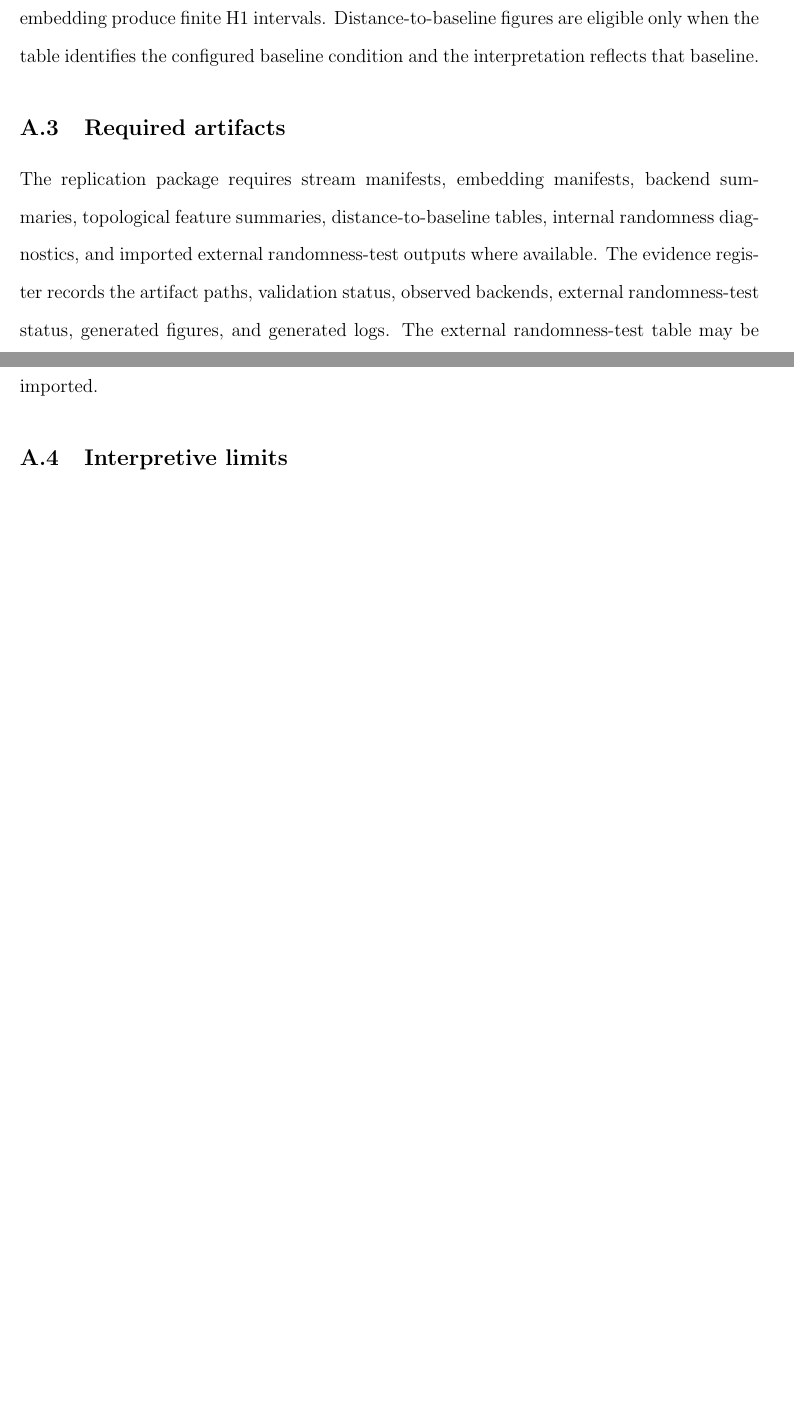
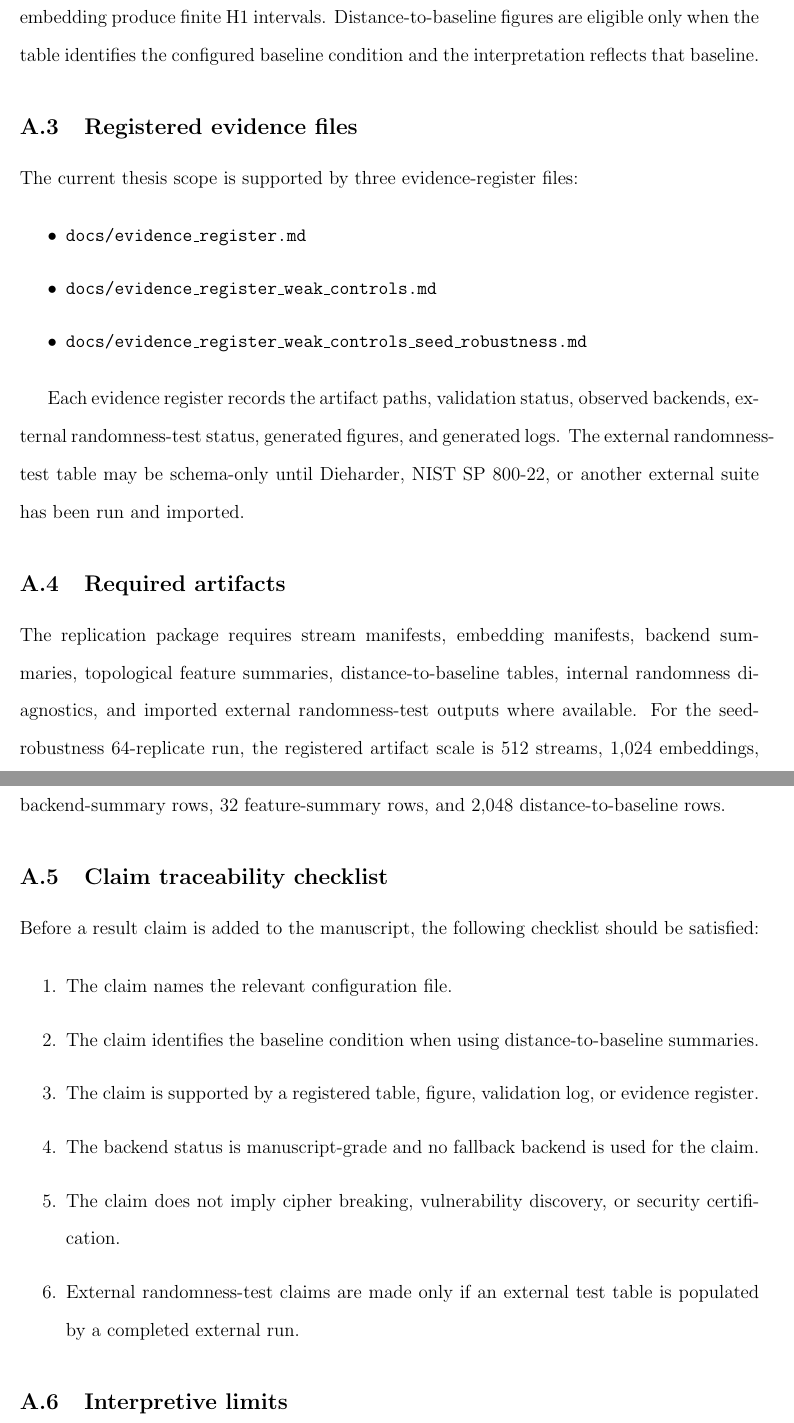
Before and after one commit to pskeffington/cipher-topology-lab, a LaTeX paper (manuscript/main.tex, which reads manuscript/sections/replication_appendix.tex): two parts of pages 19 and 20 of 21 before the commit and two parts of pages 20 and 21 of 23 after it, joined at a grey line, cut so that both start at the same text, the shorter picture padded with empty space. Compiled offline with pdfLaTeX.

Commit message:
Expand replication appendix scaffold

```diff
--- a/manuscript/sections/replication_appendix.tex
+++ b/manuscript/sections/replication_appendix.tex
@@ -11,10 +33,41 @@ The manuscript evidence package is generated from the public repository workflow
+  --output docs/evidence_register_weak_controls_seed_robustness.md
+\end{verbatim}
 
 \subsection{Eligibility criteria for manuscript evidence}
+\label{app:evidence-eligibility}
 
 A run is eligible for manuscript evidence only if artifact-coherence validation passes and the generated backend summary confirms manuscript-grade persistent-homology backends such as \texttt{ripser} or \texttt{gudhi\_cubical}. Any run containing \texttt{fallback\_threshold\_graph} is excluded from manuscript claims. H1 figures are eligible only when the corresponding backend and embedding produce finite H1 intervals. Distance-to-baseline figures are eligible only when the table identifies the configured baseline condition and the interpretation reflects that baseline.
 
+\subsection{Registered evidence files}
+\label{app:registered-evidence-files}
+
+The current thesis scope is supported by three evidence-register files:
+
+\begin{itemize}
+  \item \texttt{docs/evidence\_register.md}
+  \item \texttt{docs/evidence\_register\_weak\_controls.md}
+  \item \texttt{docs/evidence\_register\_weak\_controls\_seed\_robustness.md}
+\end{itemize}
+
+Each evidence register records the artifact paths, validation status, observed backends, external randomness-test status, generated figures, and generated logs. The external randomness-test table may be schema-only until Dieharder, NIST SP 800-22, or another external suite has been run and imported.
+
 \subsection{Required artifacts}
+\label{app:required-artifacts}
 
-The replication package requires stream manifests, embedding manifests, backend summaries, topological feature summaries, distance-to-baseline tables, internal randomness diagnostics, and imported external randomness-test outputs where available. The evidence register records the artifact paths, validation status, observed backends, external randomness-test status, generated figures, and generated logs. The external randomness-test table may be schema-only until Dieharder, NIST SP 800-22, or another external suite has been run and imported.
+The replication package requires stream manifests, embedding manifests, backend summaries, topological feature summaries, distance-to-baseline tables, internal randomness diagnostics, and imported external randomness-test outputs where available. For the seed-robustness 64-replicate run, the registered artifact scale is 512 streams, 1,024 embeddings, 2,048 TDA feature rows, 512 internal randomness rows, 0 external randomness rows, 4 backend-summary rows, 32 feature-summary rows, and 2,048 distance-to-baseline rows.
+
+\subsection{Claim traceability checklist}
+\label{app:claim-traceability-checklist}
+
+Before a result claim is added to the manuscript, the following checklist should be satisfied:
+
+\begin{enumerate}
+  \item The claim names the relevant configuration file.
+  \item The claim identifies the baseline condition when using distance-to-baseline summaries.
+  \item The claim is supported by a registered table, figure, validation log, or evidence register.
+  \item The backend status is manuscript-grade and no fallback backend is used for the claim.
+  \item The claim does not imply cipher breaking, vulnerability discovery, or security certification.
+  \item External randomness-test claims are made only if an external test table is populated by a completed external run.
+\end{enumerate}
 
 \subsection{Interpretive limits}
```
Also changed, not shown: manuscript/sections/replication_appendix.tex (27 more changed lines).
